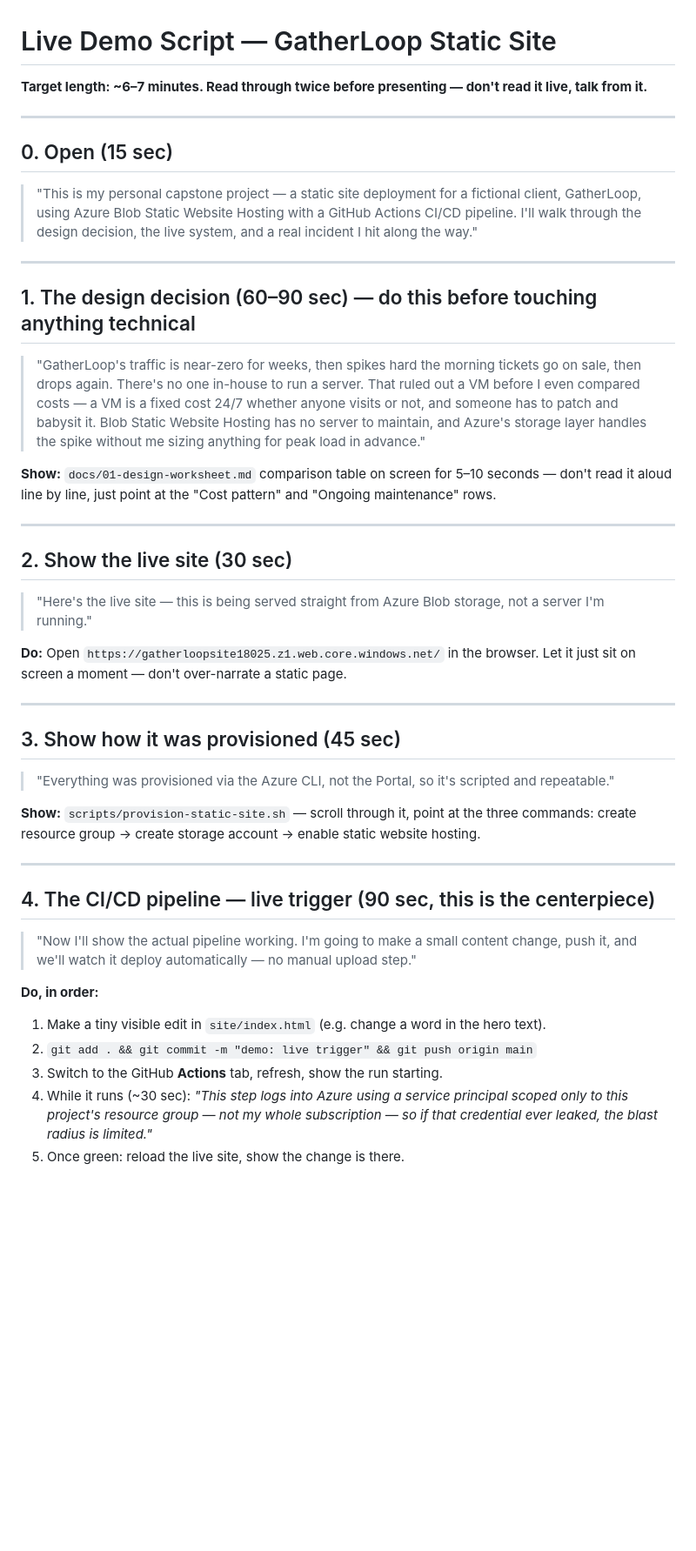
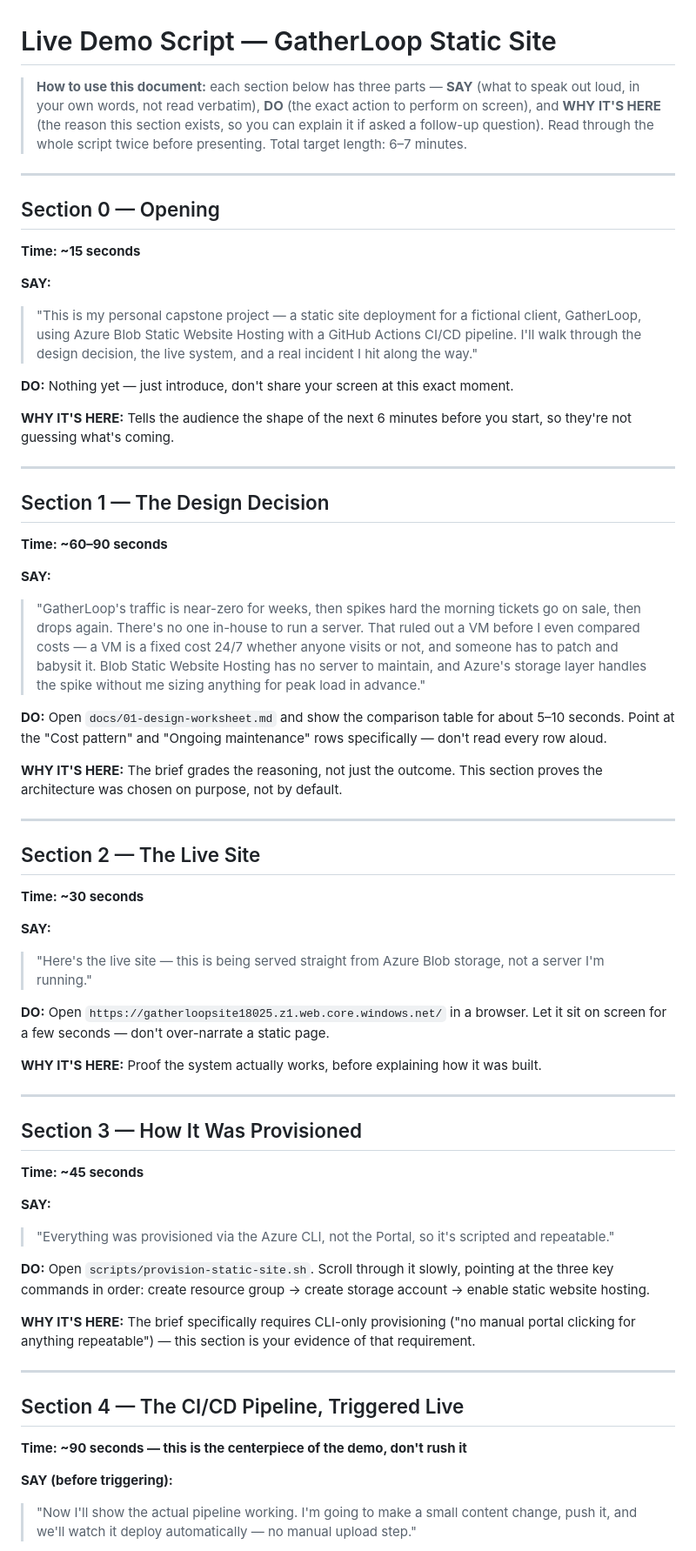
Before and after one commit to chibucious/gatherloop-static-site, a Markdown page: docs/04-demo-script.md, the part around one of its changes. Shown at 87% size. GitHub-like rendering; blank space fills up the shorter version.

```diff
--- a/docs/04-demo-script.md
+++ b/docs/04-demo-script.md
@@ -1,54 +1,82 @@
 # Live Demo Script — GatherLoop Static Site
-**Target length: ~6–7 minutes. Read through twice before presenting — don't read it live, talk from it.**
+
+> **How to use this document:** each section below has three parts — **SAY** (what to speak
+> out loud, in your own words, not read verbatim), **DO** (the exact action to perform on
+> screen), and **WHY IT'S HERE** (the reason this section exists, so you can explain it if
+> asked a follow-up question). Read through the whole script twice before presenting. Total
+> target length: 6–7 minutes.
 
 ---
 
-## 0. Open (15 sec)
+## Section 0 — Opening
+**Time: ~15 seconds**
+
+**SAY:**
 > "This is my personal capstone project — a static site deployment for a fictional client,
 > GatherLoop, using Azure Blob Static Website Hosting with a GitHub Actions CI/CD pipeline.
-> I'll walk through the design decision, the live system, and a real incident I hit along the way."
+> I'll walk through the design decision, the live system, and a real incident I hit along
+> the way."
+
+**DO:** Nothing yet — just introduce, don't share your screen at this exact moment.
+
+**WHY IT'S HERE:** Tells the audience the shape of the next 6 minutes before you start, so
+they're not guessing what's coming.
 
 ---
 
-## 1. The design decision (60–90 sec) — do this before touching anything technical
-> "GatherLoop's traffic is near-zero for weeks, then spikes hard the morning tickets go on sale,
-> then drops again. There's no one in-house to run a server. That ruled out a VM before I even
-> compared costs — a VM is a fixed cost 24/7 whether anyone visits or not, and someone has to
-> patch and babysit it. Blob Static Website Hosting has no server to maintain, and Azure's
-> storage layer handles the spike without me sizing anything for peak load in advance."
+## Section 1 — The Design Decision
+**Time: ~60–90 seconds**
 
-**Show:** `docs/01-design-worksheet.md` comparison table on screen for 5–10 seconds — don't read it
-aloud line by line, just point at the "Cost pattern" and "Ongoing maintenance" rows.
+**SAY:**
+> "GatherLoop's traffic is near-zero for weeks, then spikes hard the morning tickets go on
+> sale, then drops again. There's no one in-house to run a server. That ruled out a VM before
+> I even compared costs — a VM is a fixed cost 24/7 whether anyone visits or not, and someone
+> has to patch and babysit it. Blob Static Website Hosting has no server to maintain, and
+> Azure's storage layer handles the spike without me sizing anything for peak load in advance."
+
+**DO:** Open `docs/01-design-worksheet.md` and show the comparison table for about 5–10
+seconds. Point at the "Cost pattern" and "Ongoing maintenance" rows specifically — don't read
+every row aloud.
+
+**WHY IT'S HERE:** The brief grades the reasoning, not just the outcome. This section proves
+the architecture was chosen on purpose, not by default.
 
 ---
 
-## 2. Show the live site (30 sec)
+## Section 2 — The Live Site
+**Time: ~30 seconds**
+
+**SAY:**
 > "Here's the live site — this is being served straight from Azure Blob storage, not a server
 > I'm running."
 
-**Do:** Open `https://gatherloopsite18025.z1.web.core.windows.net/` in the browser. Let it just
-sit on screen a moment — don't over-narrate a static page.
+**DO:** Open `https://gatherloopsite18025.z1.web.core.windows.net/` in a browser. Let it sit on
+screen for a few seconds — don't over-narrate a static page.
+
+**WHY IT'S HERE:** Proof the system actually works, before explaining how it was built.
 
 ---
 
-## 3. Show how it was provisioned (45 sec)
-> "Everything was provisioned via the Azure CLI, not the Portal, so it's scripted and repeatable."
+## Section 3 — How It Was Provisioned
+**Time: ~45 seconds**
 
-**Show:** `scripts/provision-static-site.sh` — scroll through it, point at the three commands:
-create resource group → create storage account → enable static website hosting.
+**SAY:**
+> "Everything was provisioned via the Azure CLI, not the Portal, so it's scripted and
+> repeatable."
+
+**DO:** Open `scripts/provision-static-site.sh`. Scroll through it slowly, pointing at the
+three key commands in order: create resource group → create storage account → enable static
+website hosting.
+
+**WHY IT'S HERE:** The brief specifically requires CLI-only provisioning ("no manual portal
+clicking for anything repeatable") — this section is your evidence of that requirement.
 
 ---
 
-## 4. The CI/CD pipeline — live trigger (90 sec, this is the centerpiece)
-> "Now I'll show the actual pipeline working. I'm going to make a small content change, push it,
-> and we'll watch it deploy automatically — no manual upload step."
+## Section 4 — The CI/CD Pipeline, Triggered Live
+**Time: ~90 seconds — this is the centerpiece of the demo, don't rush it**
 
-**Do, in order:**
-1. Make a tiny visible edit in `site/index.html` (e.g. change a word in the hero text).
-2. `git add . && git commit -m "demo: live trigger" && git push origin main`
-3. Switch to the GitHub **Actions** tab, refresh, show the run starting.
-4. While it runs (~30 sec): *"This step logs into Azure using a service principal scoped only
-   to this project's resource group — not my whole subscription — so if that credential ever
-   leaked, the blast radius is limited."*
-5. Once green: reload the live site, show the change is there.
+**SAY (before triggering):**
+> "Now I'll show the actual pipeline working. I'm going to make a small content change, push
+> it, and we'll watch it deploy automatically — no manual upload step."
 
```
Also changed, not shown: other parts of docs/04-demo-script.md (+71 -21 lines).
